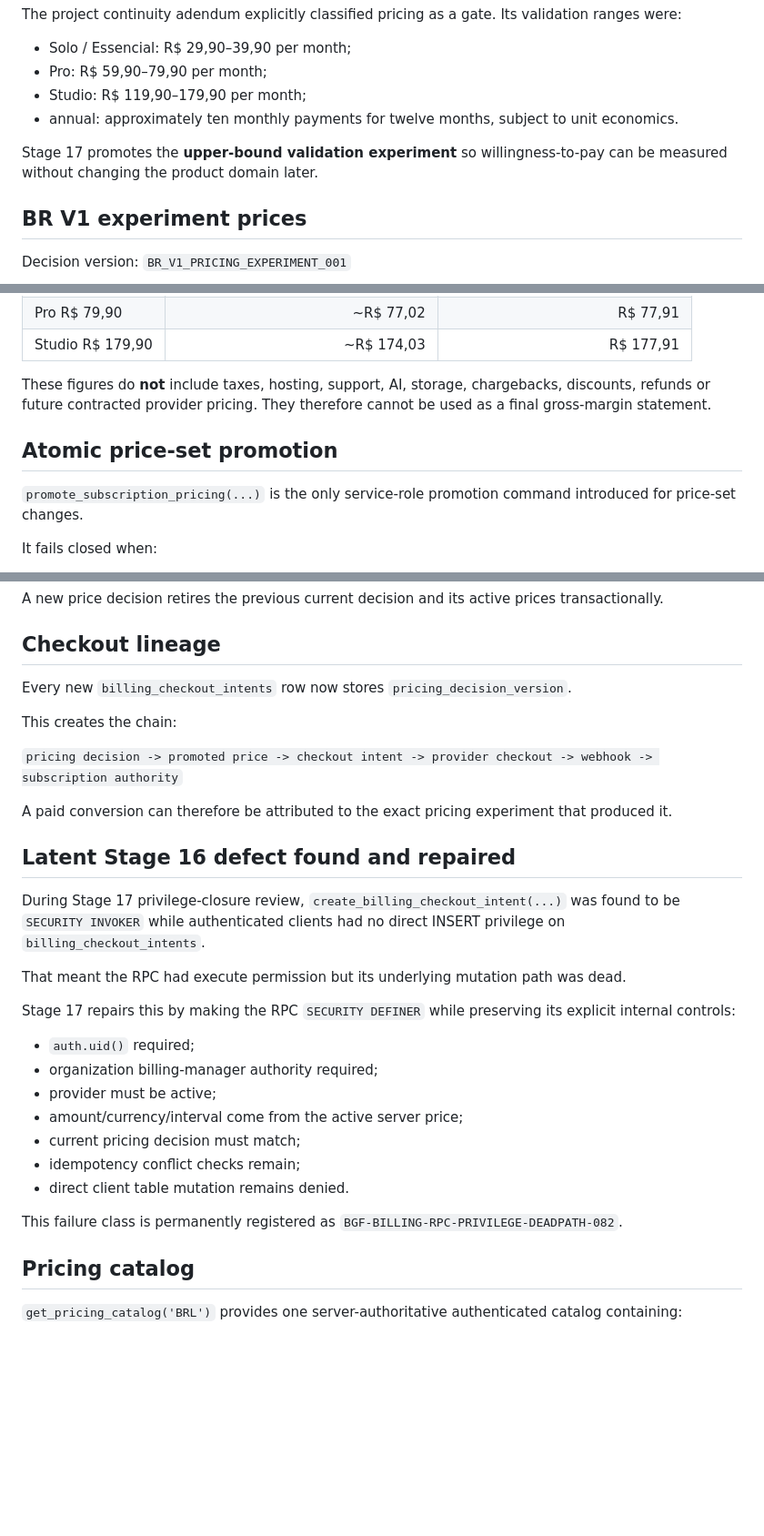
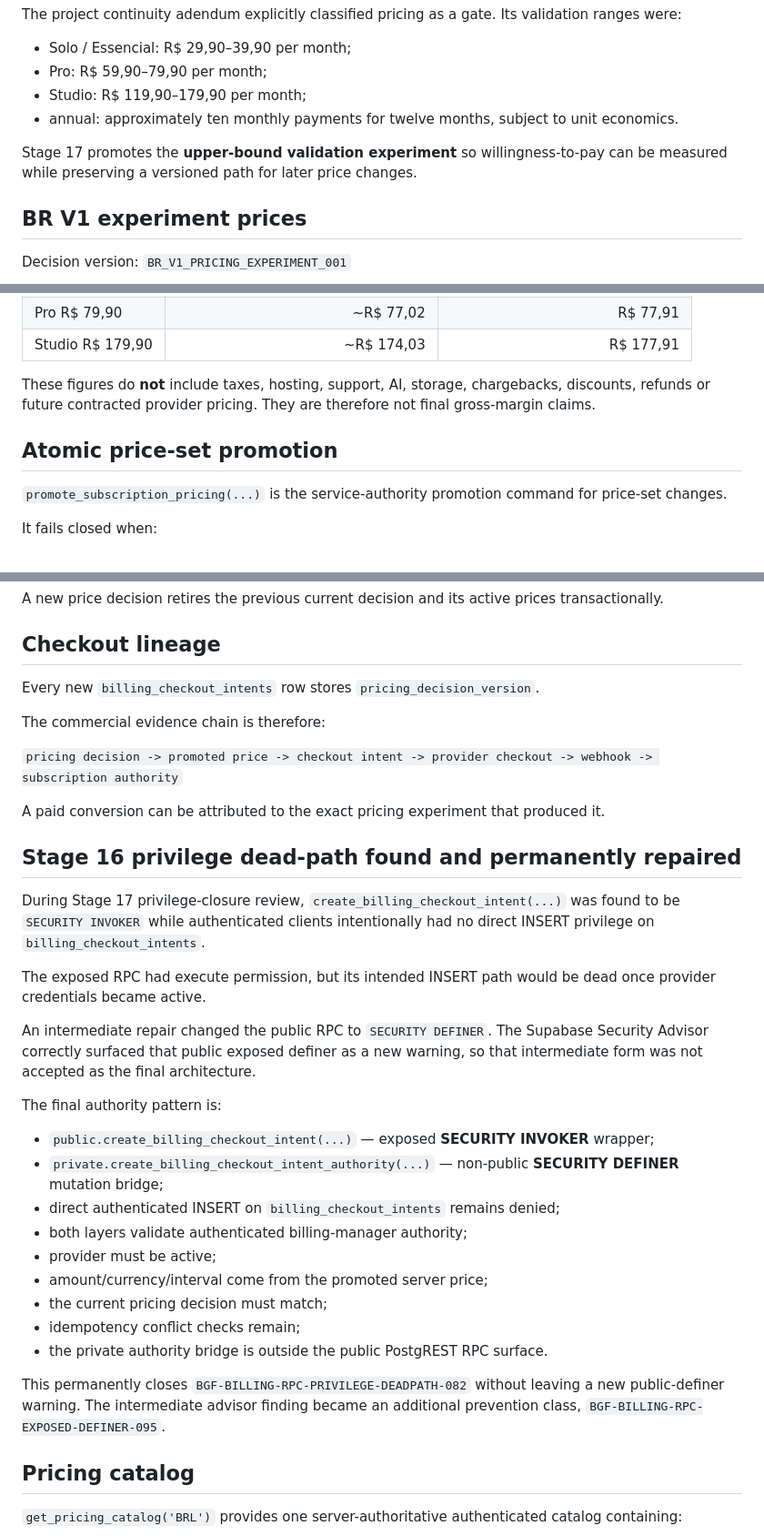
Before and after one commit to ProjetosCosaNostra/FitNexus_Coach_BlackGold, a Markdown page: docs/STAGE17_PRICING_AUTHORITY.md, 3 parts joined by grey strips. Shown at 91% size. Drawn GitHub-style; blank space fills up the shorter version.

Commit message:
Document final private checkout authority bridge and Stage 17 prevention classes

```diff
--- a/docs/STAGE17_PRICING_AUTHORITY.md
+++ b/docs/STAGE17_PRICING_AUTHORITY.md
@@ -11,7 +11,7 @@ The project continuity adendum explicitly classified pricing as a gate. Its vali
 - Studio: R$ 119,90–179,90 per month;
 - annual: approximately ten monthly payments for twelve months, subject to unit economics.
 
-Stage 17 promotes the **upper-bound validation experiment** so willingness-to-pay can be measured without changing the product domain later.
+Stage 17 promotes the **upper-bound validation experiment** so willingness-to-pay can be measured while preserving a versioned path for later price changes.
 
 ## BR V1 experiment prices
 
@@ -60,11 +53,11 @@ At the current monthly experiment prices, the approximate amount remaining after
 | Pro R$ 79,90 | ~R$ 77,02 | R$ 77,91 |
 | Studio R$ 179,90 | ~R$ 174,03 | R$ 177,91 |
 
-These figures do **not** include taxes, hosting, support, AI, storage, chargebacks, discounts, refunds or future contracted provider pricing. They therefore cannot be used as a final gross-margin statement.
+These figures do **not** include taxes, hosting, support, AI, storage, chargebacks, discounts, refunds or future contracted provider pricing. They are therefore not final gross-margin claims.
 
 ## Atomic price-set promotion
 
-`promote_subscription_pricing(...)` is the only service-role promotion command introduced for price-set changes.
+`promote_subscription_pricing(...)` is the service-authority promotion command for price-set changes.
 
 It fails closed when:
 
@@ -81,31 +74,35 @@ A new price decision retires the previous current decision and its active prices
 
 ## Checkout lineage
 
-Every new `billing_checkout_intents` row now stores `pricing_decision_version`.
+Every new `billing_checkout_intents` row stores `pricing_decision_version`.
 
-This creates the chain:
+The commercial evidence chain is therefore:
 
 `pricing decision -> promoted price -> checkout intent -> provider checkout -> webhook -> subscription authority`
 
-A paid conversion can therefore be attributed to the exact pricing experiment that produced it.
+A paid conversion can be attributed to the exact pricing experiment that produced it.
 
-## Latent Stage 16 defect found and repaired
+## Stage 16 privilege dead-path found and permanently repaired
 
-During Stage 17 privilege-closure review, `create_billing_checkout_intent(...)` was found to be `SECURITY INVOKER` while authenticated clients had no direct INSERT privilege on `billing_checkout_intents`.
+During Stage 17 privilege-closure review, `create_billing_checkout_intent(...)` was found to be `SECURITY INVOKER` while authenticated clients intentionally had no direct INSERT privilege on `billing_checkout_intents`.
 
-That meant the RPC had execute permission but its underlying mutation path was dead.
+The exposed RPC had execute permission, but its intended INSERT path would be dead once provider credentials became active.
 
-Stage 17 repairs this by making the RPC `SECURITY DEFINER` while preserving its explicit internal controls:
+An intermediate repair changed the public RPC to `SECURITY DEFINER`. The Supabase Security Advisor correctly surfaced that public exposed definer as a new warning, so that intermediate form was not accepted as the final architecture.
 
-- `auth.uid()` required;
-- organization billing-manager authority required;
+The final authority pattern is:
+
+- `public.create_billing_checkout_intent(...)` — exposed **SECURITY INVOKER** wrapper;
+- `private.create_billing_checkout_intent_authority(...)` — non-public **SECURITY DEFINER** mutation bridge;
+- direct authenticated INSERT on `billing_checkout_intents` remains denied;
+- both layers validate authenticated billing-manager authority;
 - provider must be active;
-- amount/currency/interval come from the active server price;
-- current pricing decision must match;
+- amount/currency/interval come from the promoted server price;
+- the current pricing decision must match;
 - idempotency conflict checks remain;
-- direct client table mutation remains denied.
+- the private authority bridge is outside the public PostgREST RPC surface.
 
-This failure class is permanently registered as `BGF-BILLING-RPC-PRIVILEGE-DEADPATH-082`.
+This permanently closes `BGF-BILLING-RPC-PRIVILEGE-DEADPATH-082` without leaving a new public-definer warning. The intermediate advisor finding became an additional prevention class, `BGF-BILLING-RPC-EXPOSED-DEFINER-095`.
 
 ## Pricing catalog
 
```
Also changed, not shown: other parts of docs/STAGE17_PRICING_AUTHORITY.md (+18 -17 lines).
